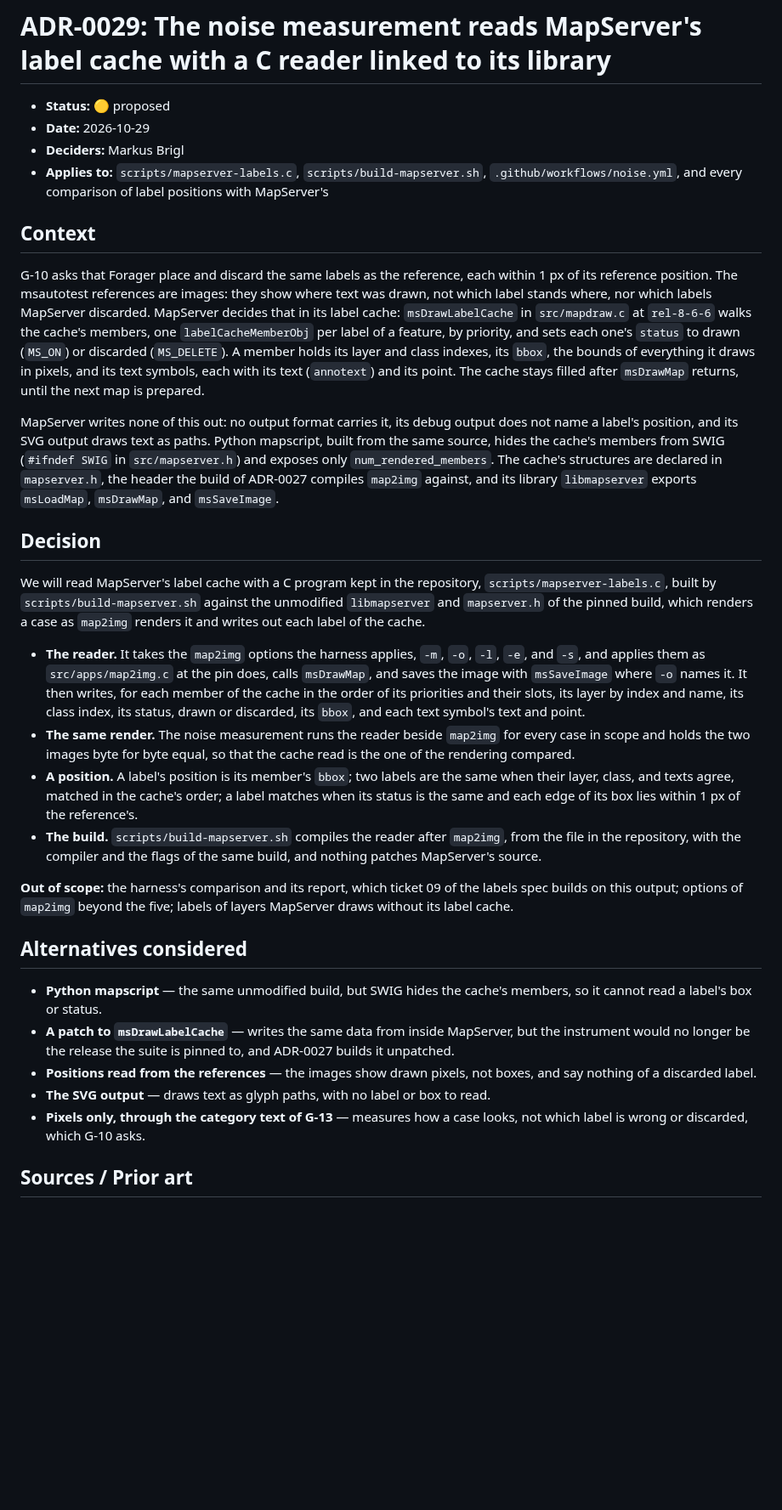
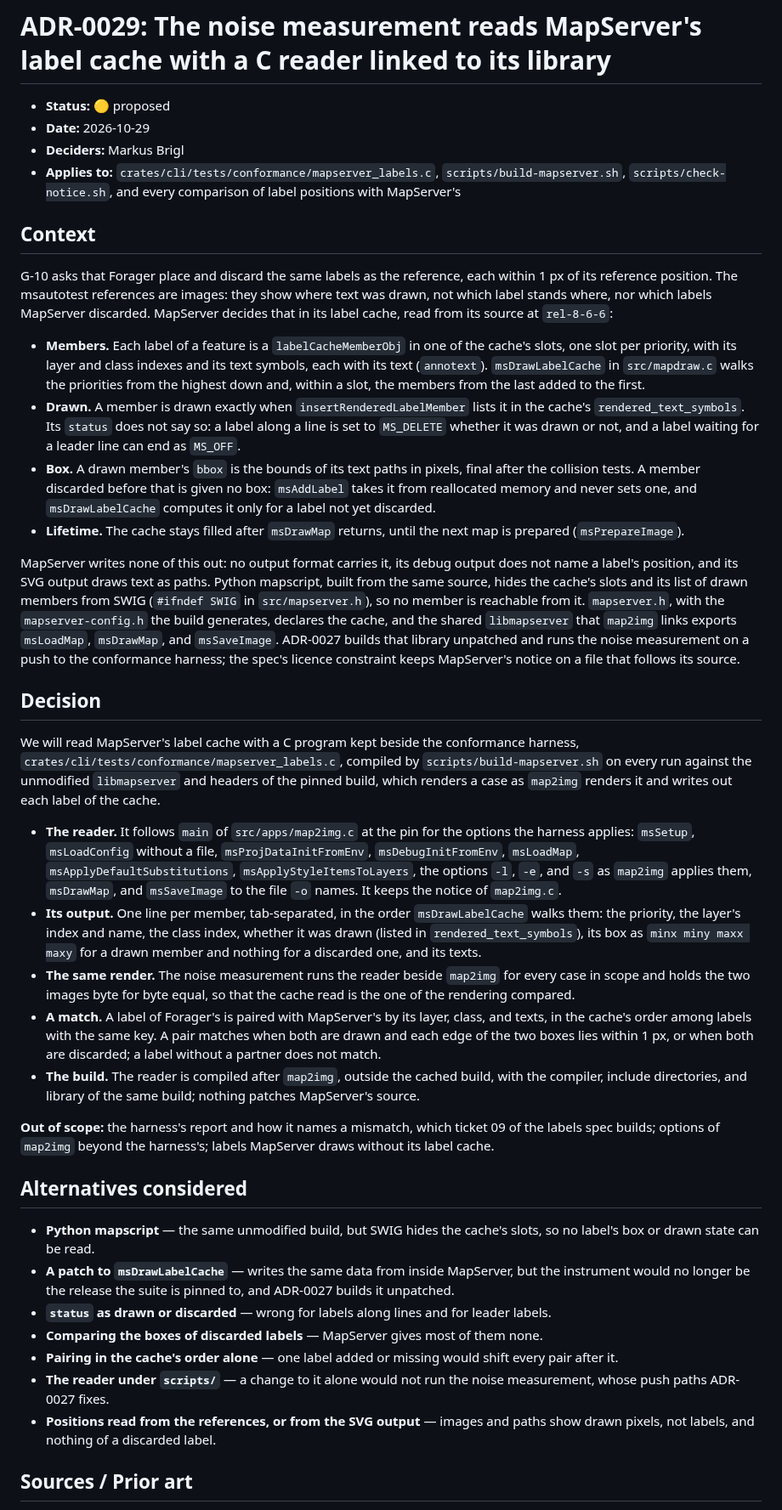
Before and after one commit to hivevm/forager, a Markdown page: docs/adr/0029-label-positions-from-mapservers-label-cache.md, the part around one of its changes. Shown at 85% size. Rendered like a GitHub page; blank space fills up the shorter version.

```diff
--- a/docs/adr/0029-label-positions-from-mapservers-label-cache.md
+++ b/docs/adr/0029-label-positions-from-mapservers-label-cache.md
@@ -3,64 +3,84 @@
 - **Status:** 🟡 proposed
 - **Date:** 2026-10-29
 - **Deciders:** Markus Brigl
-- **Applies to:** `scripts/mapserver-labels.c`, `scripts/build-mapserver.sh`, `.github/workflows/noise.yml`, and every comparison of label positions with MapServer's
+- **Applies to:** `crates/cli/tests/conformance/mapserver_labels.c`, `scripts/build-mapserver.sh`, `scripts/check-notice.sh`, and every comparison of label positions with MapServer's
 
 ## Context
 
 G-10 asks that Forager place and discard the same labels as the reference, each within 1 px of its
 reference position. The msautotest references are images: they show where text was drawn, not
 which label stands where, nor which labels MapServer discarded. MapServer decides that in its label
-cache: `msDrawLabelCache` in `src/mapdraw.c` at `rel-8-6-6` walks the cache's members, one
-`labelCacheMemberObj` per label of a feature, by priority, and sets each one's `status` to drawn
-(`MS_ON`) or discarded (`MS_DELETE`). A member holds its layer and class indexes, its `bbox`, the
-bounds of everything it draws in pixels, and its text symbols, each with its text (`annotext`) and
-its point. The cache stays filled after `msDrawMap` returns, until the next map is prepared.
+cache, read from its source at `rel-8-6-6`:
+
+- **Members.** Each label of a feature is a `labelCacheMemberObj` in one of the cache's slots, one
+  slot per priority, with its layer and class indexes and its text symbols, each with its text
+  (`annotext`). `msDrawLabelCache` in `src/mapdraw.c` walks the priorities from the highest down
+  and, within a slot, the members from the last added to the first.
+- **Drawn.** A member is drawn exactly when `insertRenderedLabelMember` lists it in the cache's
+  `rendered_text_symbols`. Its `status` does not say so: a label along a line is set to
+  `MS_DELETE` whether it was drawn or not, and a label waiting for a leader line can end as
+  `MS_OFF`.
+- **Box.** A drawn member's `bbox` is the bounds of its text paths in pixels, final after the
+  collision tests. A member discarded before that is given no box: `msAddLabel` takes it from
+  reallocated memory and never sets one, and `msDrawLabelCache` computes it only for a label not
+  yet discarded.
+- **Lifetime.** The cache stays filled after `msDrawMap` returns, until the next map is prepared
+  (`msPrepareImage`).
 
 MapServer writes none of this out: no output format carries it, its debug output does not name a
 label's position, and its SVG output draws text as paths. Python mapscript, built from the same
-source, hides the cache's members from SWIG (`#ifndef SWIG` in `src/mapserver.h`) and exposes only
-`num_rendered_members`. The cache's structures are declared in `mapserver.h`, the header the build
-of ADR-0027 compiles `map2img` against, and its library `libmapserver` exports `msLoadMap`,
-`msDrawMap`, and `msSaveImage`.
+source, hides the cache's slots and its list of drawn members from SWIG (`#ifndef SWIG` in
+`src/mapserver.h`), so no member is reachable from it. `mapserver.h`, with the
+`mapserver-config.h` the build generates, declares the cache, and the shared `libmapserver` that
+`map2img` links exports `msLoadMap`, `msDrawMap`, and `msSaveImage`. ADR-0027 builds that library
+unpatched and runs the noise measurement on a push to the conformance harness; the spec's licence
+constraint keeps MapServer's notice on a file that follows its source.
 
 ## Decision
 
-We will read MapServer's label cache with a C program kept in the repository,
-`scripts/mapserver-labels.c`, built by `scripts/build-mapserver.sh` against the unmodified
-`libmapserver` and `mapserver.h` of the pinned build, which renders a case as `map2img` renders it
-and writes out each label of the cache.
+We will read MapServer's label cache with a C program kept beside the conformance harness,
+`crates/cli/tests/conformance/mapserver_labels.c`, compiled by `scripts/build-mapserver.sh` on
+every run against the unmodified `libmapserver` and headers of the pinned build, which renders a
+case as `map2img` renders it and writes out each label of the cache.
 
-- **The reader.** It takes the `map2img` options the harness applies, `-m`, `-o`, `-l`, `-e`, and
-  `-s`, and applies them as `src/apps/map2img.c` at the pin does, calls `msDrawMap`, and saves the
-  image with `msSaveImage` where `-o` names it. It then writes, for each member of the cache in
-  the order of its priorities and their slots, its layer by index and name, its class index, its
-  status, drawn or discarded, its `bbox`, and each text symbol's text and point.
+- **The reader.** It follows `main` of `src/apps/map2img.c` at the pin for the options the harness
+  applies: `msSetup`, `msLoadConfig` without a file, `msProjDataInitFromEnv`, `msDebugInitFromEnv`,
+  `msLoadMap`, `msApplyDefaultSubstitutions`, `msApplyStyleItemsToLayers`, the options `-l`, `-e`,
+  and `-s` as `map2img` applies them, `msDrawMap`, and `msSaveImage` to the file `-o` names. It
+  keeps the notice of `map2img.c`.
+- **Its output.** One line per member, tab-separated, in the order `msDrawLabelCache` walks them:
+  the priority, the layer's index and name, the class index, whether it was drawn (listed in
+  `rendered_text_symbols`), its box as `minx miny maxx maxy` for a drawn member and nothing for a
+  discarded one, and its texts.
 - **The same render.** The noise measurement runs the reader beside `map2img` for every case in
   scope and holds the two images byte for byte equal, so that the cache read is the one of the
   rendering compared.
-- **A position.** A label's position is its member's `bbox`; two labels are the same when their
-  layer, class, and texts agree, matched in the cache's order; a label matches when its status is
-  the same and each edge of its box lies within 1 px of the reference's.
-- **The build.** `scripts/build-mapserver.sh` compiles the reader after `map2img`, from the file in
-  the repository, with the compiler and the flags of the same build, and nothing patches
-  MapServer's source.
+- **A match.** A label of Forager's is paired with MapServer's by its layer, class, and texts, in
+  the cache's order among labels with the same key. A pair matches when both are drawn and each
+  edge of the two boxes lies within 1 px, or when both are discarded; a label without a partner
+  does not match.
+- **The build.** The reader is compiled after `map2img`, outside the cached build, with the
+  compiler, include directories, and library of the same build; nothing patches MapServer's source.
 
-**Out of scope:** the harness's comparison and its report, which ticket 09 of the labels spec
-builds on this output; options of `map2img` beyond the five; labels of layers MapServer draws
-without its label cache.
+**Out of scope:** the harness's report and how it names a mismatch, which ticket 09 of the labels
+spec builds; options of `map2img` beyond the harness's; labels MapServer draws without its label
+cache.
 
 ## Alternatives considered
 
-- **Python mapscript** — the same unmodified build, but SWIG hides the cache's members, so it
-  cannot read a label's box or status.
+- **Python mapscript** — the same unmodified build, but SWIG hides the cache's slots, so no label's
+  box or drawn state can be read.
 - **A patch to `msDrawLabelCache`** — writes the same data from inside MapServer, but the
   instrument would no longer be the release the suite is pinned to, and ADR-0027 builds it
   unpatched.
-- **Positions read from the references** — the images show drawn pixels, not boxes, and say
-  nothing of a discarded label.
-- **The SVG output** — draws text as glyph paths, with no label or box to read.
-- **Pixels only, through the category text of G-13** — measures how a case looks, not which label
-  is wrong or discarded, which G-10 asks.
+- **`status` as drawn or discarded** — wrong for labels along lines and for leader labels.
+- **Comparing the boxes of discarded labels** — MapServer gives most of them none.
+- **Pairing in the cache's order alone** — one label added or missing would shift every pair after
+  it.
+- **The reader under `scripts/`** — a change to it alone would not run the noise measurement, whose
+  push paths ADR-0027 fixes.
+- **Positions read from the references, or from the SVG output** — images and paths show drawn
+  pixels, not labels, and nothing of a discarded label.
 
 ## Sources / Prior art
 
```
Also changed, not shown: other parts of docs/adr/0029-label-positions-from-mapservers-label-cache.md (+14 -8 lines), docs/adr/README.md (+1 -1 lines).
